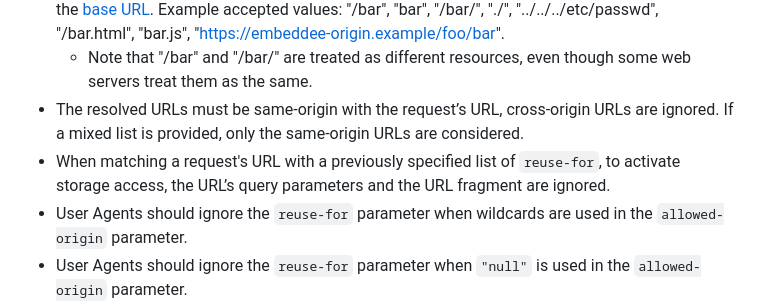
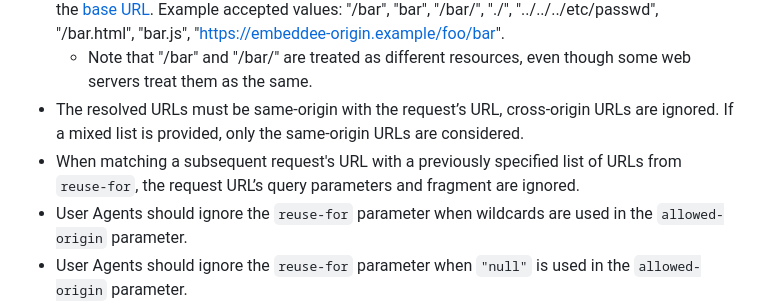
Before and after one commit to privacycg/storage-access-headers, a Markdown page: README.md, the part around the change. GitHub-like rendering.

Commit message:
Update README.md
Co-authored-by: Chris Fredrickson <cfredric@users.noreply.github.com>

```diff
--- a/README.md
+++ b/README.md
@@ -214,7 +214,7 @@ A `retry` header with `reuse-for` enables the embedding document to send subsequ
 * The URLs in the `reuse-for` parameter are resolved by [parsing](https://url.spec.whatwg.org/#concept-url-parser) them with the request’s URL as the [base URL](https://url.spec.whatwg.org/#concept-base-url). Example accepted values: "/bar", "bar", "/bar/", "./", "../../../etc/passwd", "/bar.html", "bar.js", "https://embeddee-origin.example/foo/bar".
   * Note that "/bar" and "/bar/" are treated as different resources, even though some web servers treat them as the same.
 * The resolved URLs must be same-origin with the request’s URL, cross-origin URLs are ignored. If a mixed list is provided, only the same-origin URLs are considered.
-* When matching a request's URL with a previously specified list of `reuse-for`, to activate storage access, the URL’s query parameters and the URL fragment are ignored.
+* When matching a subsequent request's URL with a previously specified list of URLs from `reuse-for`, the request URL’s query parameters and fragment are ignored.
 * User Agents should ignore the `reuse-for` parameter when wildcards are used in the `allowed-origin` parameter.
 * User Agents should ignore the `reuse-for` parameter when `"null"` is used in the `allowed-origin` parameter.
 
```
